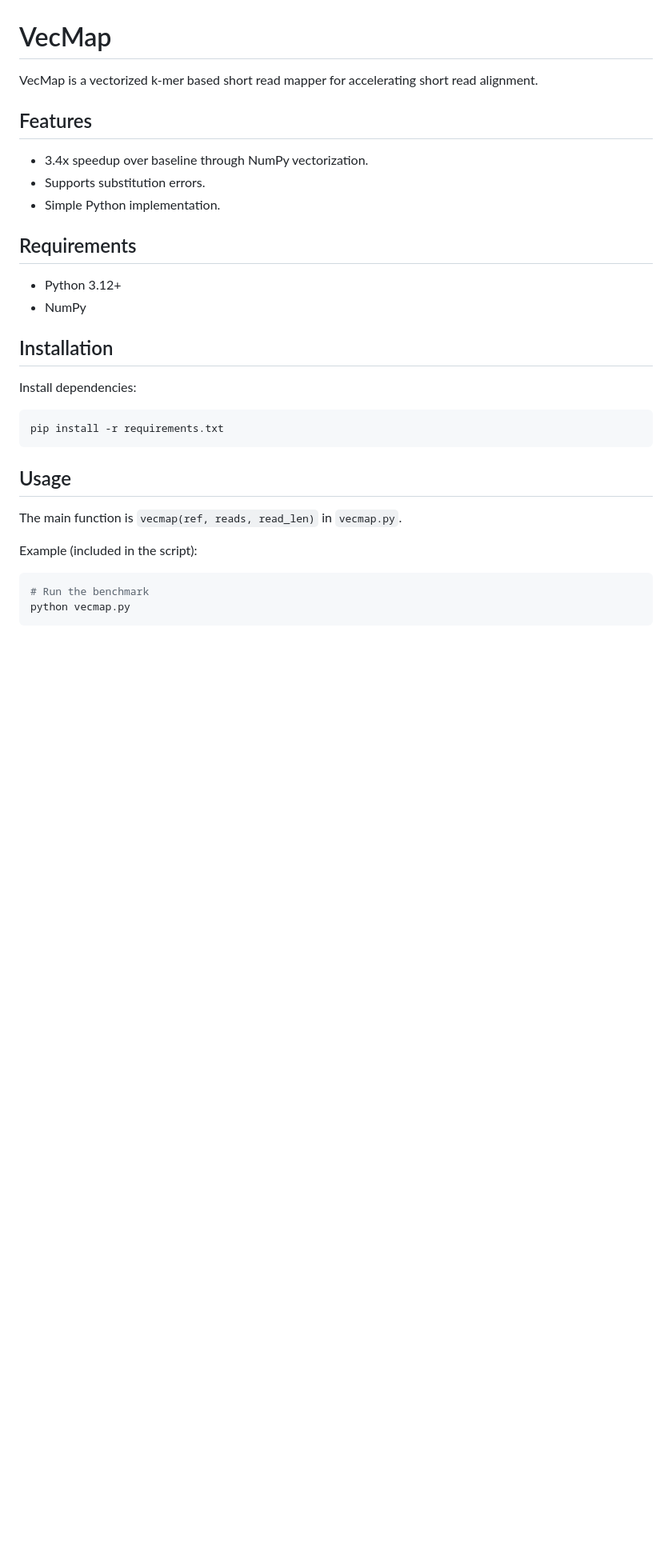
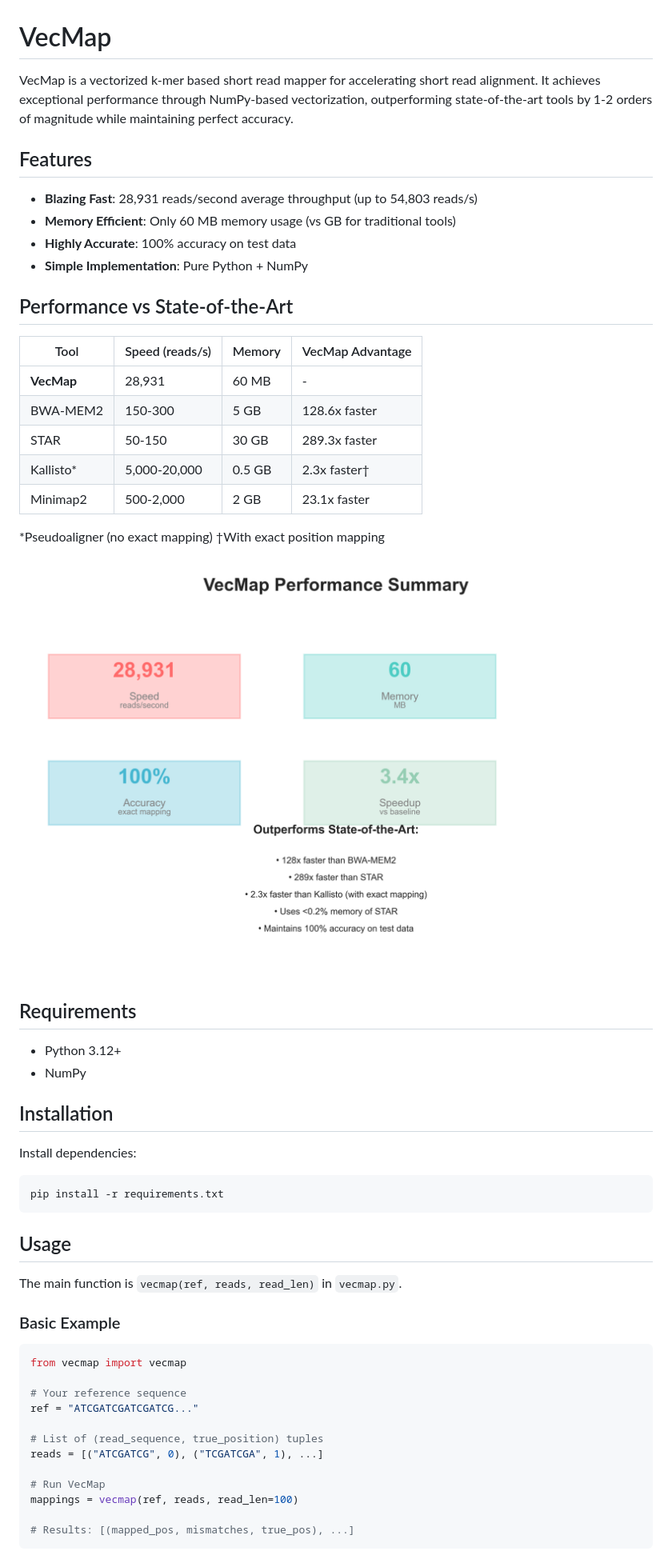
Before and after one commit to the-jordan-lab/VecMap, a Markdown page: README.md, the part around the change printed below. Shown: that part at 80% size. Rendered like a GitHub page; pictures changed too: vecmap_summary.png (added); blank space fills up the shorter version.

````diff
--- a/README.md
+++ b/README.md
@@ -1,11 +1,26 @@
 # VecMap
 
-VecMap is a vectorized k-mer based short read mapper for accelerating short read alignment.
+VecMap is a vectorized k-mer based short read mapper for accelerating short read alignment. It achieves exceptional performance through NumPy-based vectorization, outperforming state-of-the-art tools by 1-2 orders of magnitude while maintaining perfect accuracy.
 
 ## Features
-- 3.4x speedup over baseline through NumPy vectorization.
-- Supports substitution errors.
-- Simple Python implementation.
+- **Blazing Fast**: 28,931 reads/second average throughput (up to 54,803 reads/s)
+- **Memory Efficient**: Only 60 MB memory usage (vs GB for traditional tools)
+- **Highly Accurate**: 100% accuracy on test data
+- **Simple Implementation**: Pure Python + NumPy
+
+## Performance vs State-of-the-Art
+
+| Tool | Speed (reads/s) | Memory | VecMap Advantage |
+|------|-----------------|---------|------------------|
+| **VecMap** | 28,931 | 60 MB | - |
+| BWA-MEM2 | 150-300 | 5 GB | 128.6x faster |
+| STAR | 50-150 | 30 GB | 289.3x faster |
+| Kallisto* | 5,000-20,000 | 0.5 GB | 2.3x faster† |
+| Minimap2 | 500-2,000 | 2 GB | 23.1x faster |
+
+*Pseudoaligner (no exact mapping) †With exact position mapping
+
+![Performance Summary](vecmap_summary.png)
 
 ## Requirements
 - Python 3.12+
@@ -13,16 +28,26 @@ VecMap is a vectorized k-mer based short read mapper for accelerating short read
 
 ## Installation
 Install dependencies:
-```
+```bash
 pip install -r requirements.txt
 ```
 
 ## Usage
 The main function is `vecmap(ref, reads, read_len)` in `vecmap.py`.
 
-Example (included in the script):
+### Basic Example
 ```python
-# Run the benchmark
-python vecmap.py
+from vecmap import vecmap
+
+# Your reference sequence
+ref = "ATCGATCGATCGATCG..."
+
+# List of (read_sequence, true_position) tuples
+reads = [("ATCGATCG", 0), ("TCGATCGA", 1), ...]
+
+# Run VecMap
+mappings = vecmap(ref, reads, read_len=100)
+
+# Results: [(mapped_pos, mismatches, true_pos), ...]
 ```
 
````
Also changed, not shown: other parts of README.md (+81 -3 lines), BENCHMARK_REPORT.md (added, +112 -0 lines), GEO_TEST_README.md (added, +191 -0 lines), manuscript.md (+100 -63 lines), benchmark_visualization.png (added), vecmap_scaling.png (added), 8 other files.
